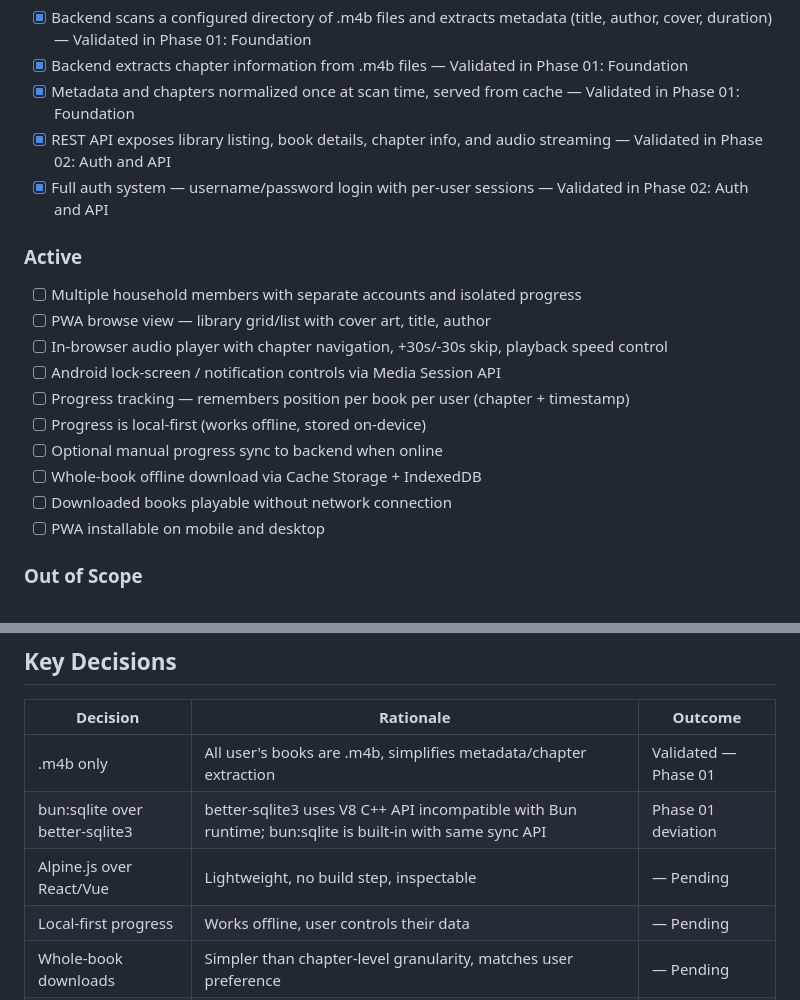
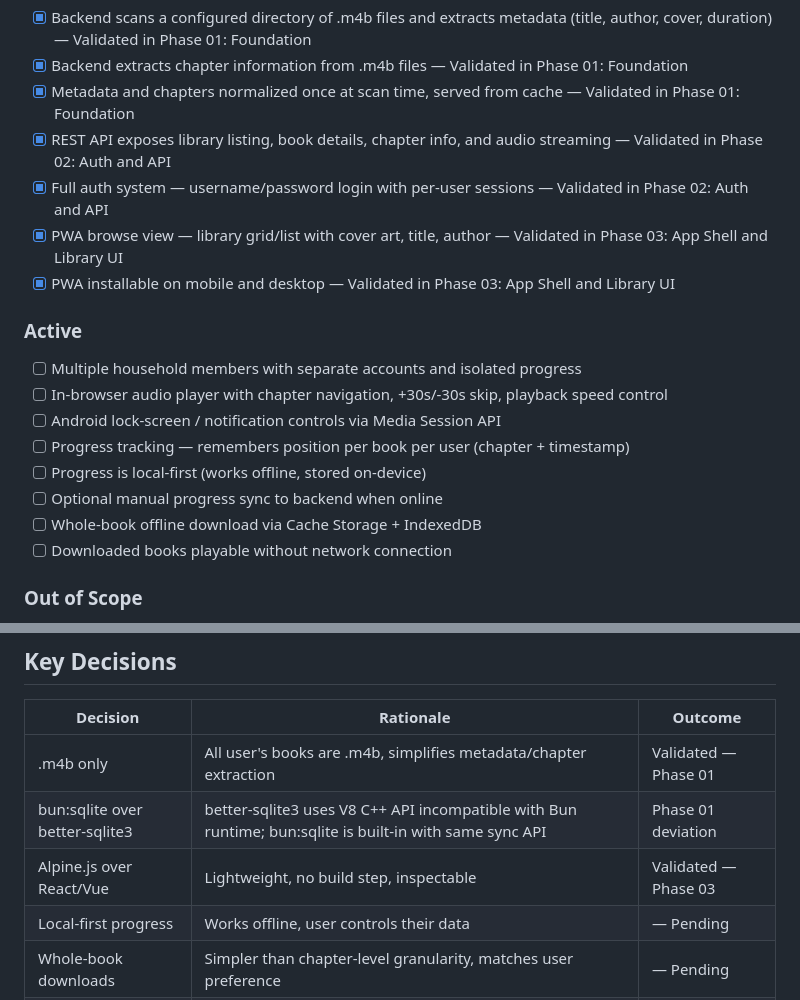
Before and after one commit to cokeeffekt/spine, a Markdown page: .planning/PROJECT.md, 2 parts joined by grey strips. GitHub-like rendering.

Commit message:
docs(phase-03): evolve PROJECT.md after phase completion

```diff
--- a/.planning/PROJECT.md
+++ b/.planning/PROJECT.md
@@ -17,10 +17,11 @@ A household can browse their audiobook library, listen with full player controls
 - [x] Metadata and chapters normalized once at scan time, served from cache — Validated in Phase 01: Foundation
 - [x] REST API exposes library listing, book details, chapter info, and audio streaming — Validated in Phase 02: Auth and API
 - [x] Full auth system — username/password login with per-user sessions — Validated in Phase 02: Auth and API
+- [x] PWA browse view — library grid/list with cover art, title, author — Validated in Phase 03: App Shell and Library UI
+- [x] PWA installable on mobile and desktop — Validated in Phase 03: App Shell and Library UI
 
 ### Active
 - [ ] Multiple household members with separate accounts and isolated progress
-- [ ] PWA browse view — library grid/list with cover art, title, author
 - [ ] In-browser audio player with chapter navigation, +30s/-30s skip, playback speed control
 - [ ] Android lock-screen / notification controls via Media Session API
 - [ ] Progress tracking — remembers position per book per user (chapter + timestamp)
@@ -28,7 +29,6 @@ A household can browse their audiobook library, listen with full player controls
 - [ ] Optional manual progress sync to backend when online
 - [ ] Whole-book offline download via Cache Storage + IndexedDB
 - [ ] Downloaded books playable without network connection
-- [ ] PWA installable on mobile and desktop
 
 ### Out of Scope
 
@@ -67,7 +67,7 @@ A household can browse their audiobook library, listen with full player controls
 |----------|-----------|---------|
 | .m4b only | All user's books are .m4b, simplifies metadata/chapter extraction | Validated — Phase 01 |
 | bun:sqlite over better-sqlite3 | better-sqlite3 uses V8 C++ API incompatible with Bun runtime; bun:sqlite is built-in with same sync API | Phase 01 deviation |
-| Alpine.js over React/Vue | Lightweight, no build step, inspectable | — Pending |
+| Alpine.js over React/Vue | Lightweight, no build step, inspectable | Validated — Phase 03 |
 | Local-first progress | Works offline, user controls their data | — Pending |
 | Whole-book downloads | Simpler than chapter-level granularity, matches user preference | — Pending |
 | Full auth over simple profiles | Household needs real account separation | — Pending |
```
Also changed, not shown: other parts of .planning/PROJECT.md (+1 -1 lines).
